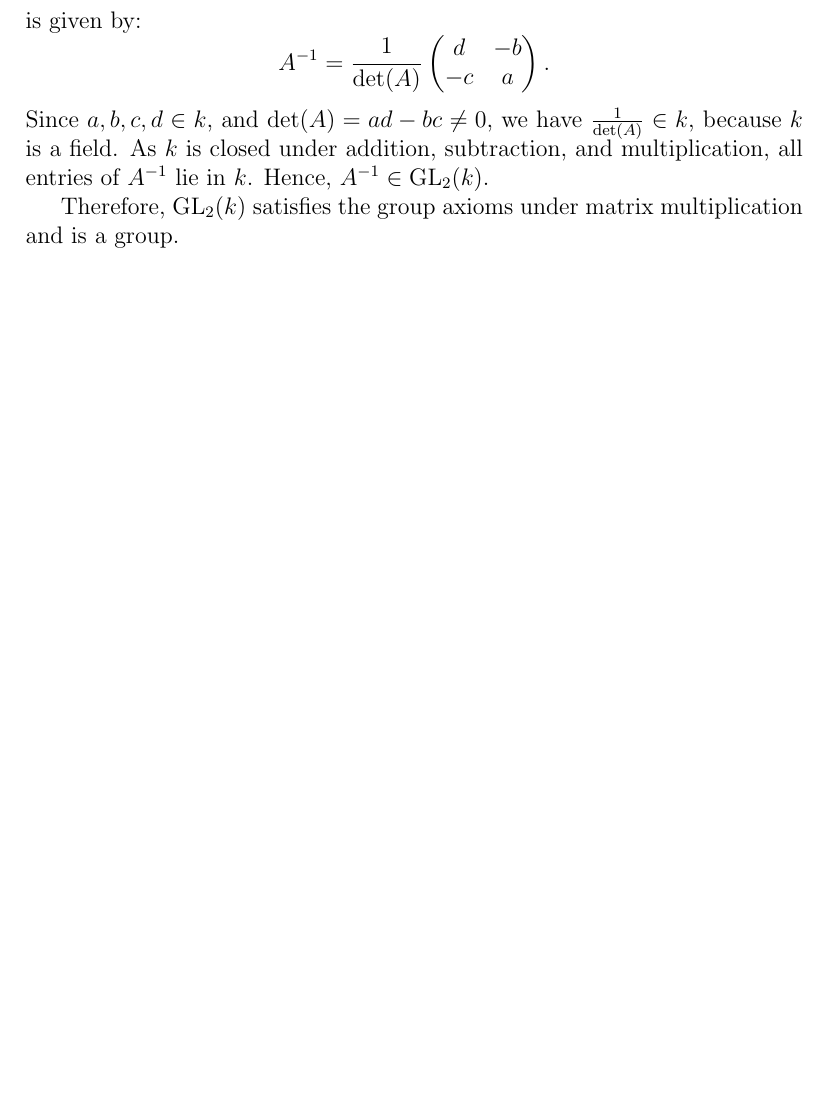
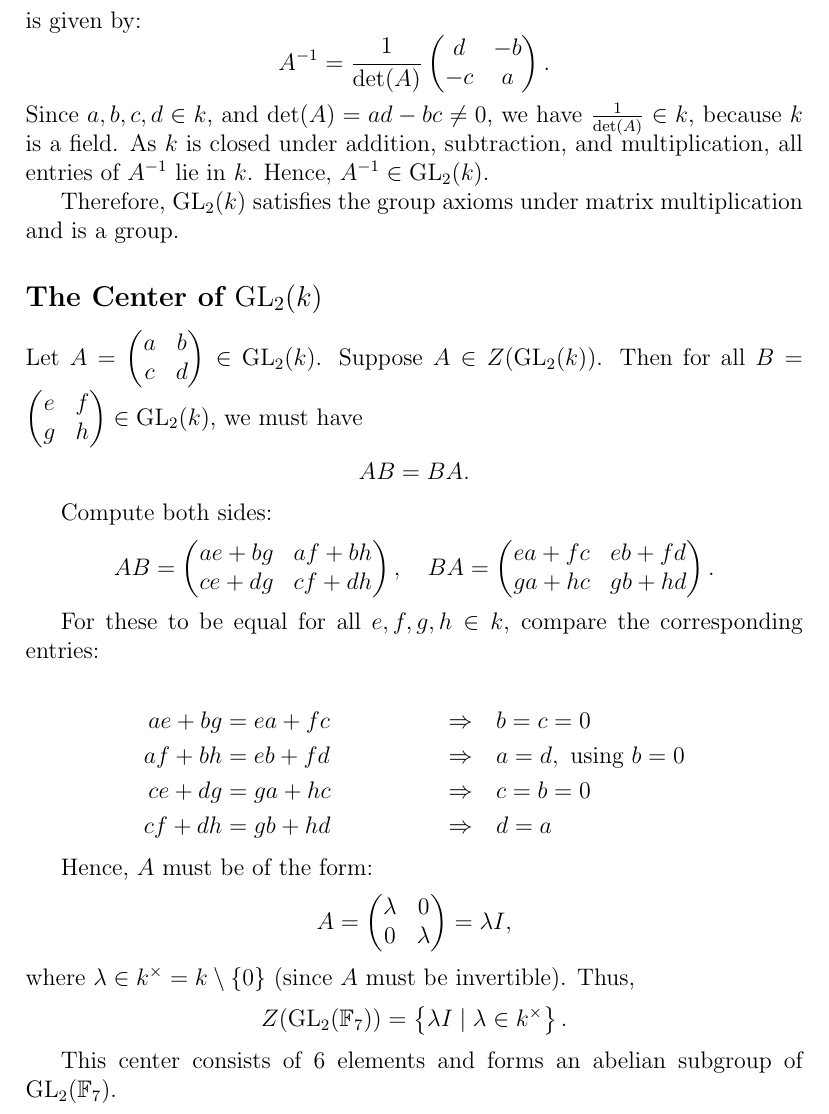
Before and after one commit to gilbertbrandow/MM5020, a LaTeX problem sheet (Homework 1/homework_1.tex): part of page 2 of 2, cut so that both start at the same text, the shorter picture padded with empty space. Compiled offline with pdfLaTeX.

Commit message:
Completed 1.1 (#1)

```diff
--- a/Homework 1/homework_1.tex
+++ b/Homework 1/homework_1.tex
@@ -44,4 +44,37 @@ Since \( a, b, c, d \in k \), and \( \det(A) = ad - bc \neq 0 \), we have \( \fr
 
 Therefore, \( \mathrm{GL}_2(k) \) satisfies the group axioms under matrix multiplication and is a group.
 
+\subsection*{The Center of \(\mathrm{GL}_2(k)\)}
+
+Let \( A = \begin{pmatrix} a & b \\ c & d \end{pmatrix} \in \mathrm{GL}_2(k) \). Suppose \( A \in Z(\mathrm{GL}_2(k)) \). Then for all \( B = \begin{pmatrix} e & f \\ g & h \end{pmatrix} \in \mathrm{GL}_2(k) \), we must have
+\[
+AB = BA.
+\]
+
+Compute both sides:
+\[
+AB = \begin{pmatrix} ae + bg & af + bh \\ ce + dg & cf + dh \end{pmatrix}, \quad
+BA = \begin{pmatrix} ea + fc & eb + fd \\ ga + hc & gb + hd \end{pmatrix}.
+\]
+
+For these to be equal for all \( e, f, g, h \in k \), compare the corresponding entries:
+
+\begin{align*}
+ae + bg &= ea + fc &\Rightarrow& \quad b = c = 0 \\
+af + bh &= eb + fd &\Rightarrow& \quad a = d, \text{ using } b = 0 \\
+ce + dg &= ga + hc &\Rightarrow& \quad c = b = 0 \\
+cf + dh &= gb + hd &\Rightarrow& \quad d = a
+\end{align*}
+
+Hence, \( A \) must be of the form:
+\[
+A = \begin{pmatrix} \lambda & 0 \\ 0 & \lambda \end{pmatrix} = \lambda I,
+\]
+where \( \lambda \in k^\times = k \setminus \{0\} \) (since \( A \) must be invertible). Thus,
+\[
+Z(\mathrm{GL}_2(\mathbb{F}_7)) = \left\{ \lambda I \mid \lambda \in k^\times \right\}.
+\]
+
+This center consists of 6 elements and forms an abelian subgroup of \( \mathrm{GL}_2(\mathbb{F}_7) \).
+
 \end{document}
```
Also changed, not shown: Homework 1/pdf/homework_1.pdf.
